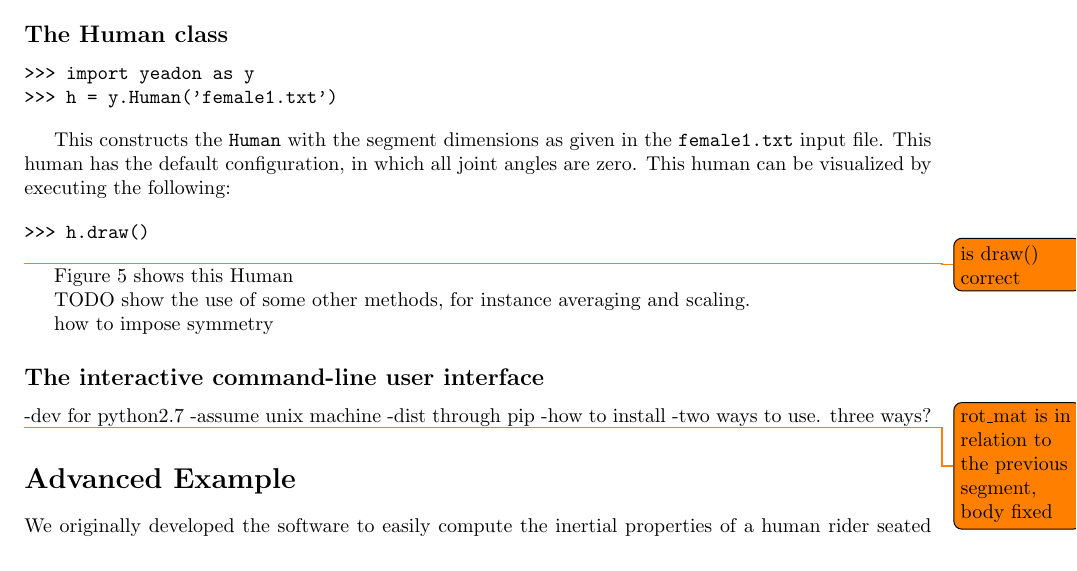
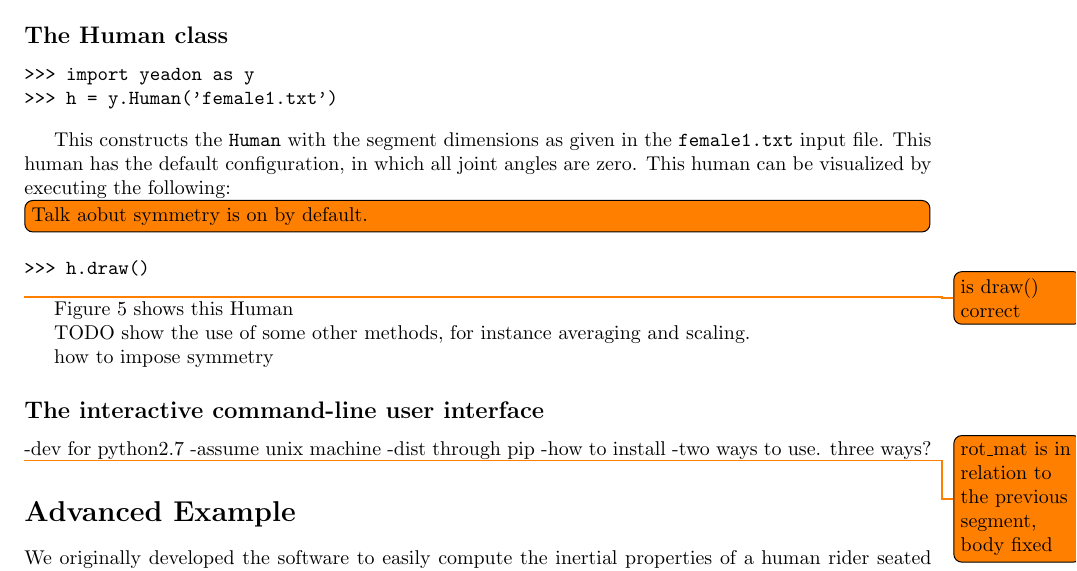
Before and after one commit to chrisdembia/python-yeadon-paper, a LaTeX document (humaninertia.tex): part of page 7 of 12, cut so that both start at the same text. Compiled offline with pdfLaTeX.

Commit message:
Comment about symmetry.

```diff
--- a/humaninertia.tex
+++ b/humaninertia.tex
@@ -514,6 +514,8 @@ This constructs the \verb+Human+ with the segment dimensions as given in the
 which all joint angles are zero. This human can be visualized by executing the
 following:
 
+\todo[inline]{Talk aobut symmetry is on by default.}
+
 \begin{verbatim}
 >>> h.draw()
 \end{verbatim}
```
Also changed, not shown: 1 other file.
